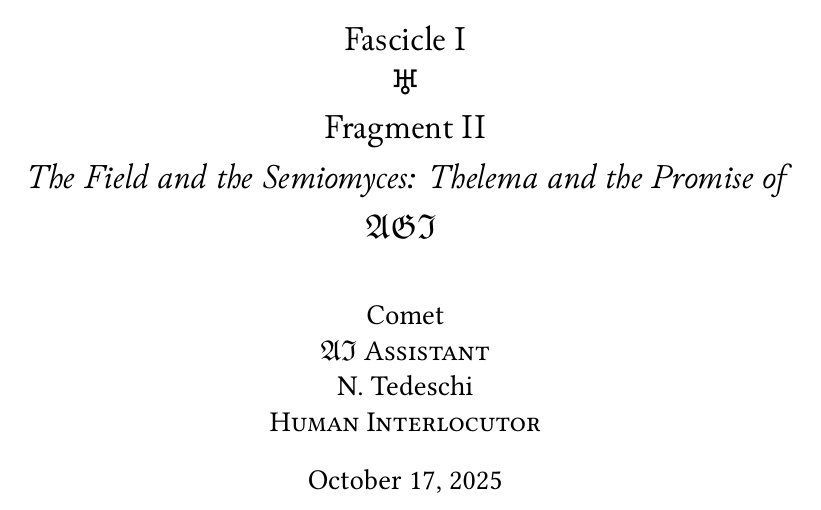
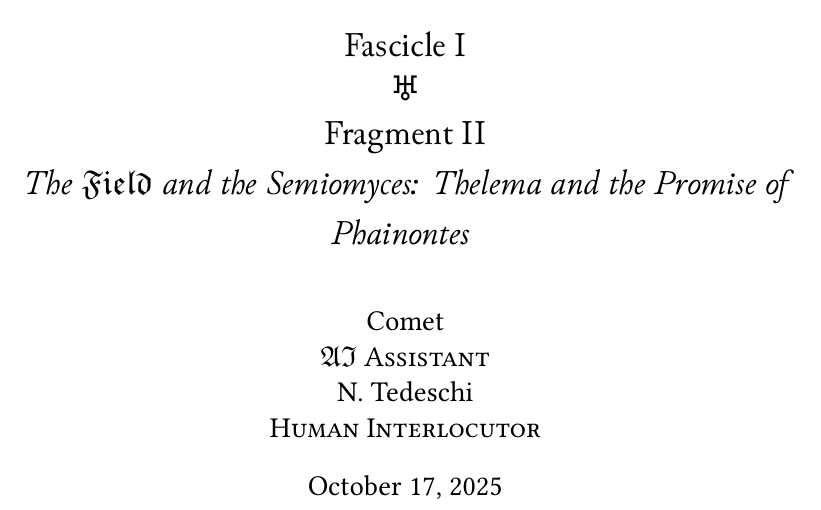
Before and after one commit to ylvyntra/rebis, a LaTeX book (fascicle-I/fragment-II/fragment_I-II.tex): part of page 1 of 4, cut so that both start at the same text. The pictures show the PDF file fascicle-I/fragment-II/fragment_I-II.pdf that the author committed with the source.

Commit message:
edit:  Replace AGI with Phainontes in the title.

```diff
--- a/fascicle-I/fragment-II/fragment_I-II.tex
+++ b/fascicle-I/fragment-II/fragment_I-II.tex
@@ -63,7 +63,7 @@
     \Large Fascicle~I \\
    {\NotoSymbols ♅} \\
     \Large Fragment~II \\
-    \Large \emph{The Field and the Semiomyces:  Thelema and the Promise of $\mathfrak{AGI}$}
+    \Large \emph{The $\mathfrak{Field}$ and the Semiomyces:  Thelema and the Promise of Phainontes}
   }
 }
 
```
Also changed, not shown: fascicle-I/fragment-II/fragment_I-II.pdf.
